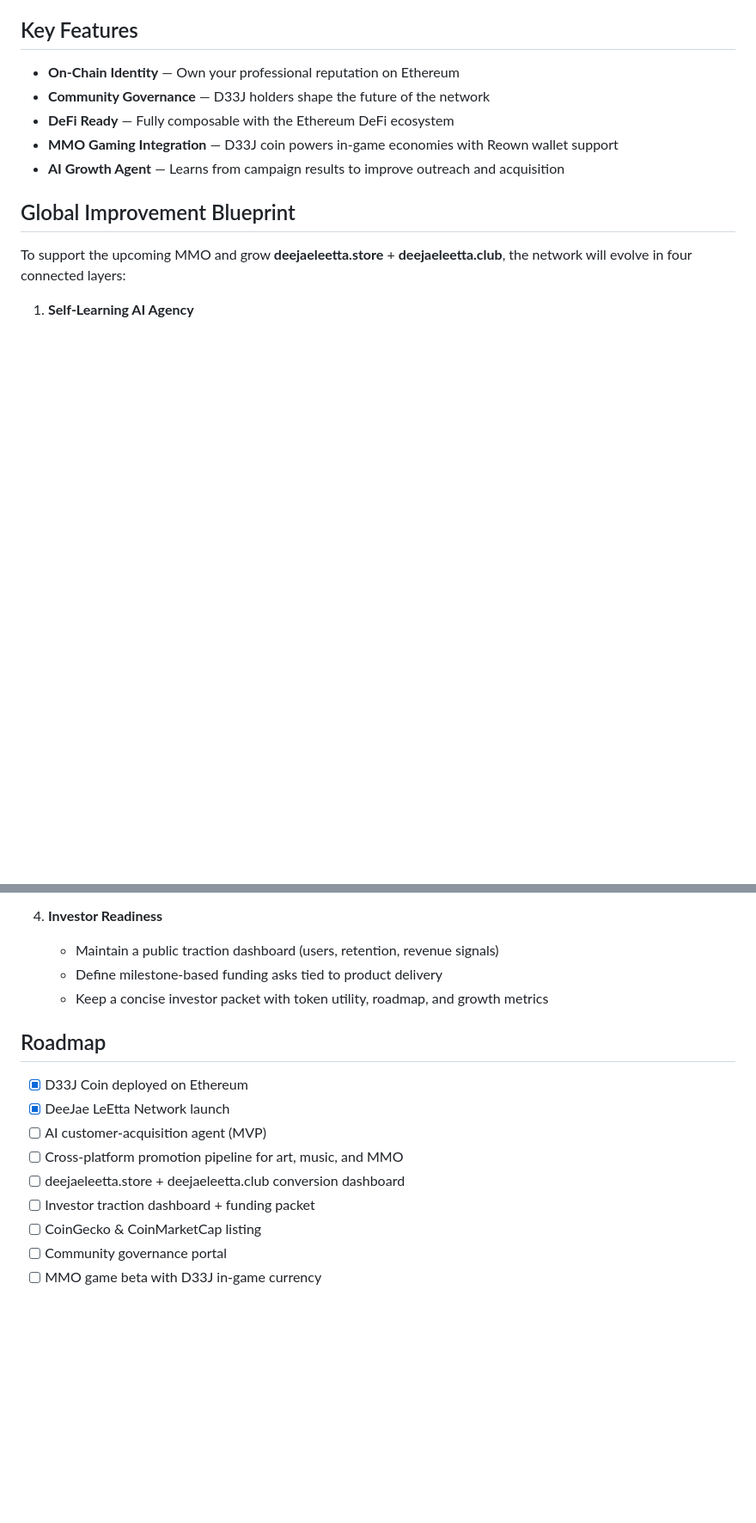
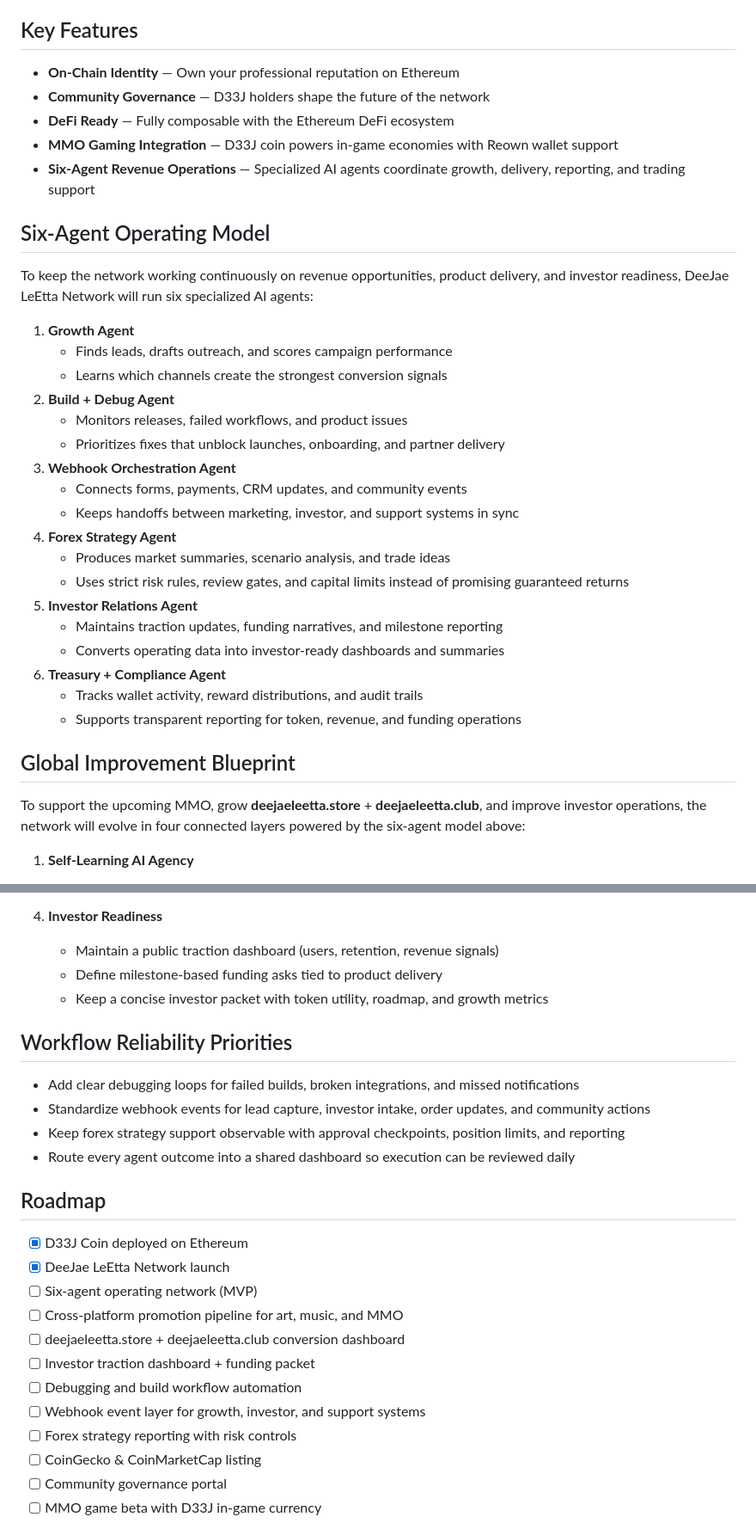
Before and after one commit to Deejae69/deejae-leetta-network, a Markdown page: README.md, 2 parts joined by grey strips. Shown at 86% size. Rendered like a GitHub page; blank space fills up the shorter version.

Commit message:
docs: define six-agent operating model
Agent-Logs-Url: https://github.com/Deejae69/deejae-leetta-network/sessions/bf120318-27f2-45ed-a5f7-b9d10ca152eb

Co-authored-by: Deejae69 <179696940+Deejae69@users.noreply.github.com>

```diff
--- a/README.md
+++ b/README.md
@@ -31,11 +31,34 @@ The DeeJae LeEtta Network is a next-generation professional networking platform
 - **Community Governance** — D33J holders shape the future of the network
 - **DeFi Ready** — Fully composable with the Ethereum DeFi ecosystem
 - **MMO Gaming Integration** — D33J coin powers in-game economies with Reown wallet support
-- **AI Growth Agent** — Learns from campaign results to improve outreach and acquisition
+- **Six-Agent Revenue Operations** — Specialized AI agents coordinate growth, delivery, reporting, and trading support
+
+## Six-Agent Operating Model
+
+To keep the network working continuously on revenue opportunities, product delivery, and investor readiness, DeeJae LeEtta Network will run six specialized AI agents:
+
+1. **Growth Agent**
+   - Finds leads, drafts outreach, and scores campaign performance
+   - Learns which channels create the strongest conversion signals
+2. **Build + Debug Agent**
+   - Monitors releases, failed workflows, and product issues
+   - Prioritizes fixes that unblock launches, onboarding, and partner delivery
+3. **Webhook Orchestration Agent**
+   - Connects forms, payments, CRM updates, and community events
+   - Keeps handoffs between marketing, investor, and support systems in sync
+4. **Forex Strategy Agent**
+   - Produces market summaries, scenario analysis, and trade ideas
+   - Uses strict risk rules, review gates, and capital limits instead of promising guaranteed returns
+5. **Investor Relations Agent**
+   - Maintains traction updates, funding narratives, and milestone reporting
+   - Converts operating data into investor-ready dashboards and summaries
+6. **Treasury + Compliance Agent**
+   - Tracks wallet activity, reward distributions, and audit trails
+   - Supports transparent reporting for token, revenue, and funding operations
 
 ## Global Improvement Blueprint
 
-To support the upcoming MMO and grow **deejaeleetta.store** + **deejaeleetta.club**, the network will evolve in four connected layers:
+To support the upcoming MMO, grow **deejaeleetta.store** + **deejaeleetta.club**, and improve investor operations, the network will evolve in four connected layers powered by the six-agent model above:
 
 1. **Self-Learning AI Agency**
    - Track campaigns (social posts, ads, partnerships, newsletters)
@@ -57,14 +80,24 @@ To support the upcoming MMO and grow **deejaeleetta.store** + **deejaeleetta.clu
    - Define milestone-based funding asks tied to product delivery
    - Keep a concise investor packet with token utility, roadmap, and growth metrics
 
+## Workflow Reliability Priorities
+
+- Add clear debugging loops for failed builds, broken integrations, and missed notifications
+- Standardize webhook events for lead capture, investor intake, order updates, and community actions
+- Keep forex strategy support observable with approval checkpoints, position limits, and reporting
+- Route every agent outcome into a shared dashboard so execution can be reviewed daily
+
 ## Roadmap
 
 - [x] D33J Coin deployed on Ethereum
 - [x] DeeJae LeEtta Network launch
-- [ ] AI customer-acquisition agent (MVP)
+- [ ] Six-agent operating network (MVP)
 - [ ] Cross-platform promotion pipeline for art, music, and MMO
 - [ ] deejaeleetta.store + deejaeleetta.club conversion dashboard
 - [ ] Investor traction dashboard + funding packet
+- [ ] Debugging and build workflow automation
+- [ ] Webhook event layer for growth, investor, and support systems
+- [ ] Forex strategy reporting with risk controls
 - [ ] CoinGecko & CoinMarketCap listing
 - [ ] Community governance portal
 - [ ] MMO game beta with D33J in-game currency
```
